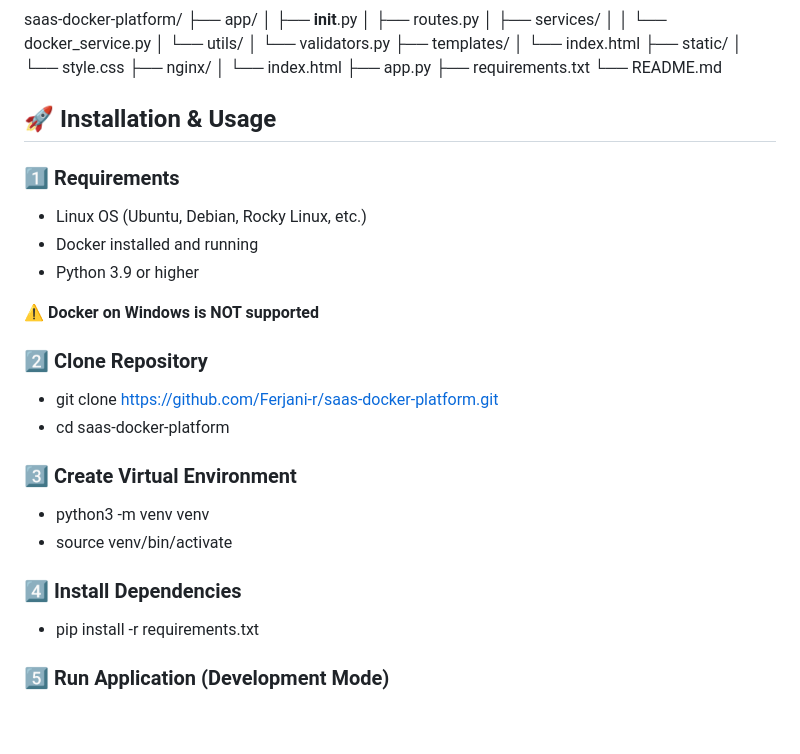
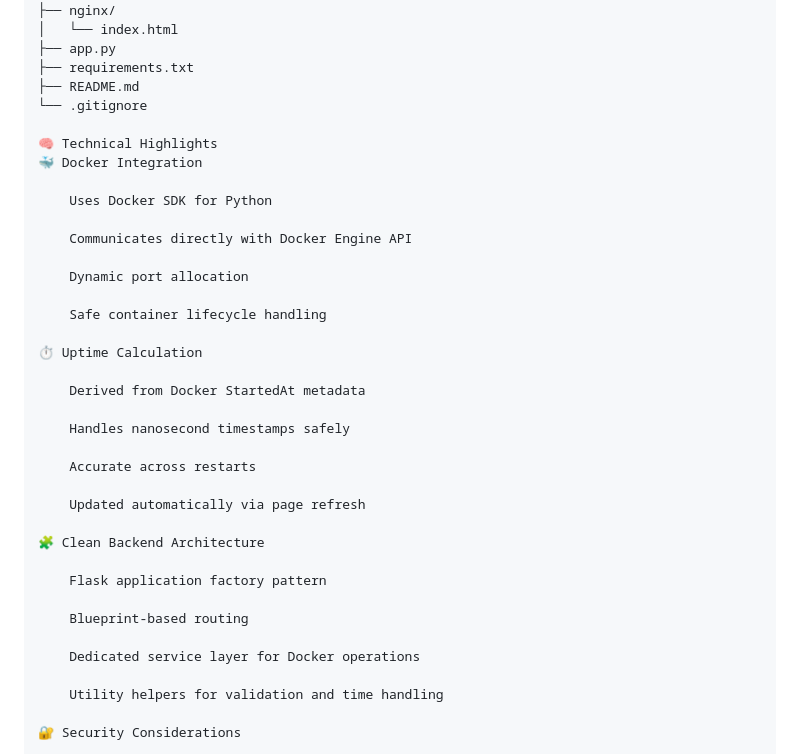
Before and after one commit to Ferjani-r/saas-docker-platform, a Markdown page: README.md, the part around one of its changes. GitHub-like rendering; blank space fills up the shorter version.

```diff
--- a/README.md
+++ b/README.md
@@ -69,36 +98,39 @@ saas-docker-platform/
 │   └── index.html
 ├── app.py
 ├── requirements.txt
-└── README.md
+├── README.md
+└── .gitignore
 
+🧠 Technical Highlights
+🐳 Docker Integration
 
+    Uses Docker SDK for Python
 
-## 🚀 Installation & Usage
+    Communicates directly with Docker Engine API
 
-### 1️⃣ Requirements
+    Dynamic port allocation
 
-- Linux OS (Ubuntu, Debian, Rocky Linux, etc.)
-- Docker installed and running
-- Python 3.9 or higher
+    Safe container lifecycle handling
 
-⚠️ **Docker on Windows is NOT supported**
+⏱️ Uptime Calculation
 
+    Derived from Docker StartedAt metadata
 
+    Handles nanosecond timestamps safely
 
-### 2️⃣ Clone Repository
+    Accurate across restarts
 
-- git clone https://github.com/Ferjani-r/saas-docker-platform.git
-- cd saas-docker-platform
+    Updated automatically via page refresh
 
+🧩 Clean Backend Architecture
 
-### 3️⃣ Create Virtual Environment
+    Flask application factory pattern
 
-- python3 -m venv venv
-- source venv/bin/activate
+    Blueprint-based routing
 
-### 4️⃣ Install Dependencies
+    Dedicated service layer for Docker operations
 
-- pip install -r requirements.txt
+    Utility helpers for validation and time handling
 
-### 5️⃣ Run Application (Development Mode)
+🔐 Security Considerations
 
```
Also changed, not shown: other parts of README.md (+130 -32 lines).
